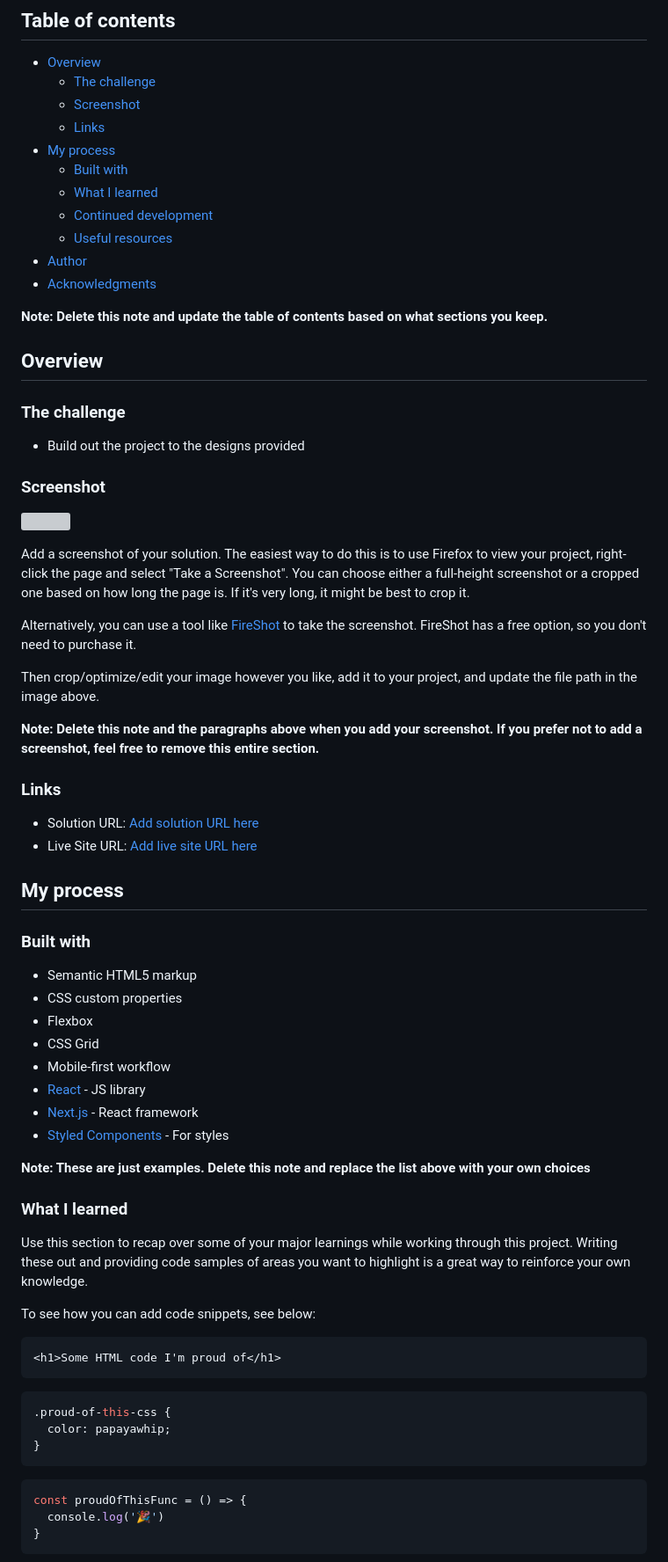
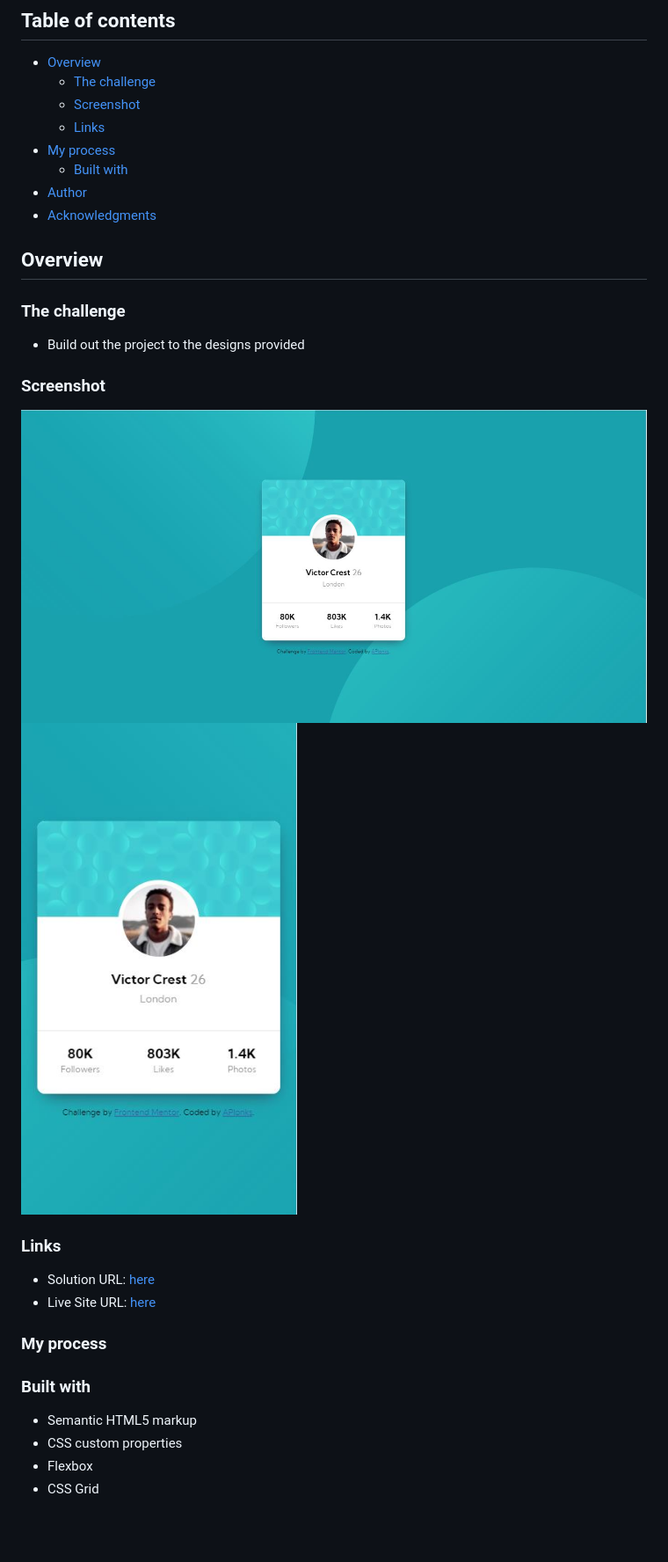
Before and after one commit to APlonks/FT-Mentor-Profile-card-component, a Markdown page: README-template.md, the part around the change printed below. Shown: that part at 88% size. Rendered like a GitHub page; pictures changed too: Screen/Desktop_screen.JPG (added), Screen/Mobile_screen.JPG (added); blank space fills up the shorter version; grey boxes are pictures that could not be loaded.

````diff
--- a/README-template.md
+++ b/README-template.md
@@ -10,13 +10,8 @@ This is a solution to the [Profile card component challenge on Frontend Mentor](
   - [Links](#links)
 - [My process](#my-process)
   - [Built with](#built-with)
-  - [What I learned](#what-i-learned)
-  - [Continued development](#continued-development)
-  - [Useful resources](#useful-resources)
 - [Author](#author)
 - [Acknowledgments](#acknowledgments)
-
-**Note: Delete this note and update the table of contents based on what sections you keep.**
 
 ## Overview
 
@@ -26,22 +21,15 @@ This is a solution to the [Profile card component challenge on Frontend Mentor](
 
 ### Screenshot
 
-![](./screenshot.jpg)
-
-Add a screenshot of your solution. The easiest way to do this is to use Firefox to view your project, right-click the page and select "Take a Screenshot". You can choose either a full-height screenshot or a cropped one based on how long the page is. If it's very long, it might be best to crop it.
-
-Alternatively, you can use a tool like [FireShot](https://getfireshot.com/) to take the screenshot. FireShot has a free option, so you don't need to purchase it.
-
-Then crop/optimize/edit your image however you like, add it to your project, and update the file path in the image above.
-
-**Note: Delete this note and the paragraphs above when you add your screenshot. If you prefer not to add a screenshot, feel free to remove this entire section.**
+![Desktop](Screen/Desktop_screen.JPG)
+![Mobile](Screen/Mobile_screen.JPG)
 
 ### Links
 
-- Solution URL: [Add solution URL here](https://your-solution-url.com)
-- Live Site URL: [Add live site URL here](https://your-live-site-url.com)
+- Solution URL: [here](https://github.com/APlonks/FT-Mentor-Profile-card-component)
+- Live Site URL: [here](https://aplonks.github.io/FT-Mentor-Profile-card-component/)
 
-## My process
+### My process
 
 ### Built with
 
@@ -49,30 +37,3 @@ Then crop/optimize/edit your image however you like, add it to your project, and
 - CSS custom properties
 - Flexbox
 - CSS Grid
-- Mobile-first workflow
-- [React](https://reactjs.org/) - JS library
-- [Next.js](https://nextjs.org/) - React framework
-- [Styled Components](https://styled-components.com/) - For styles
-
-**Note: These are just examples. Delete this note and replace the list above with your own choices**
-
-### What I learned
-
-Use this section to recap over some of your major learnings while working through this project. Writing these out and providing code samples of areas you want to highlight is a great way to reinforce your own knowledge.
-
-To see how you can add code snippets, see below:
-
-```html
-<h1>Some HTML code I'm proud of</h1>
-```
-```css
-.proud-of-this-css {
-  color: papayawhip;
-}
-```
-```js
-const proudOfThisFunc = () => {
-  console.log('🎉')
-}
-```
-
````
Also changed, not shown: other parts of README-template.md (+2 -24 lines), 13 other files.
